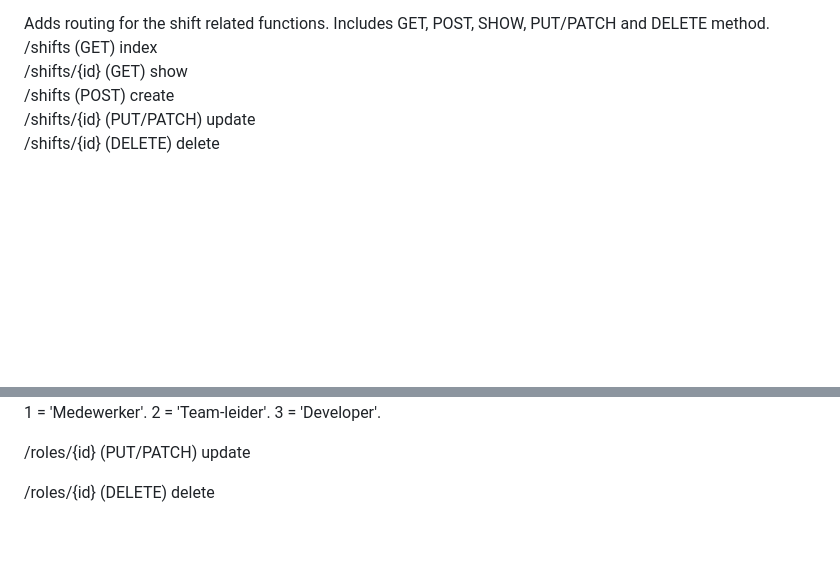
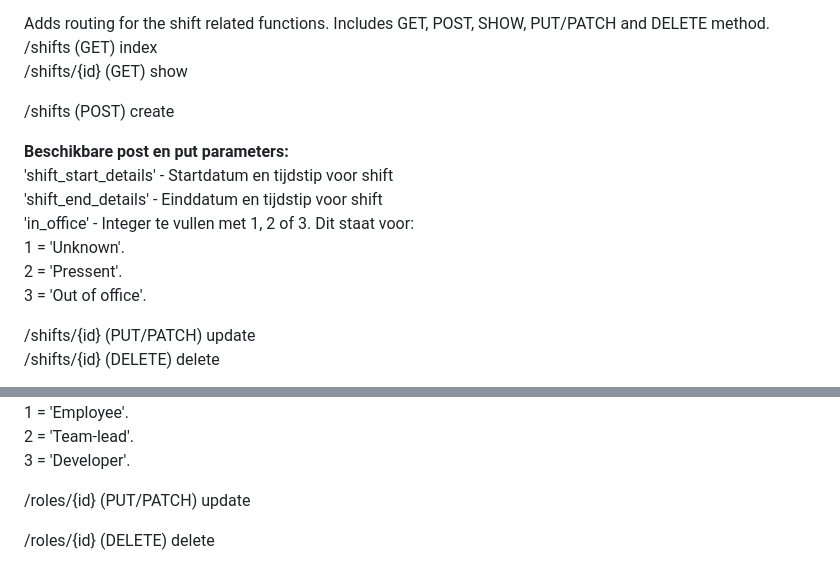
Before and after one commit to WesleyVerbrugge/Shepherd, a Markdown page: README.md, 2 parts joined by grey strips. Drawn GitHub-style; blank space fills up the shorter version.

```diff
--- a/README.md
+++ b/README.md
@@ -38,7 +38,17 @@ Adds routing for the user related functions. Includes GET, POST, SHOW, PUT/PATCH
 Adds routing for the shift related functions. Includes GET, POST, SHOW, PUT/PATCH and DELETE method. <br>
  /shifts (GET) index <br>
  /shifts/{id} (GET) show <br>
+
  /shifts (POST) create <br>
+
+ <b>Beschikbare post en put parameters:</b><br>
+ 'shift_start_details' - Startdatum en tijdstip voor shift <br>
+ 'shift_end_details' - Einddatum en tijdstip voor shift <br>
+ 'in_office' - Integer te vullen met 1, 2 of 3. Dit staat voor: <br>
+  1 = 'Unknown'. <br>
+  2 = 'Pressent'. <br>
+  3 = 'Out of office'. <br>
+
  /shifts/{id} (PUT/PATCH) update <br>
  /shifts/{id} (DELETE) delete <br>
 
@@ -55,7 +65,7 @@ Adds routing for the role related functions. Includes GET, POST, SHOW, PUT/PATCH
  'clearance_level' - Integer te vullen met 1, 2 of 3. Dit staat voor: <br>
-  1 = 'Medewerker'.
-  2 = 'Team-leider'.
-  3 = 'Developer'.
+  1 = 'Employee'. <br>
+  2 = 'Team-lead'. <br>
+  3 = 'Developer'. <br>
 
  /roles/{id} (PUT/PATCH) update <br>
 
```
Also changed, not shown: other parts of README.md (+1 -1 lines).
